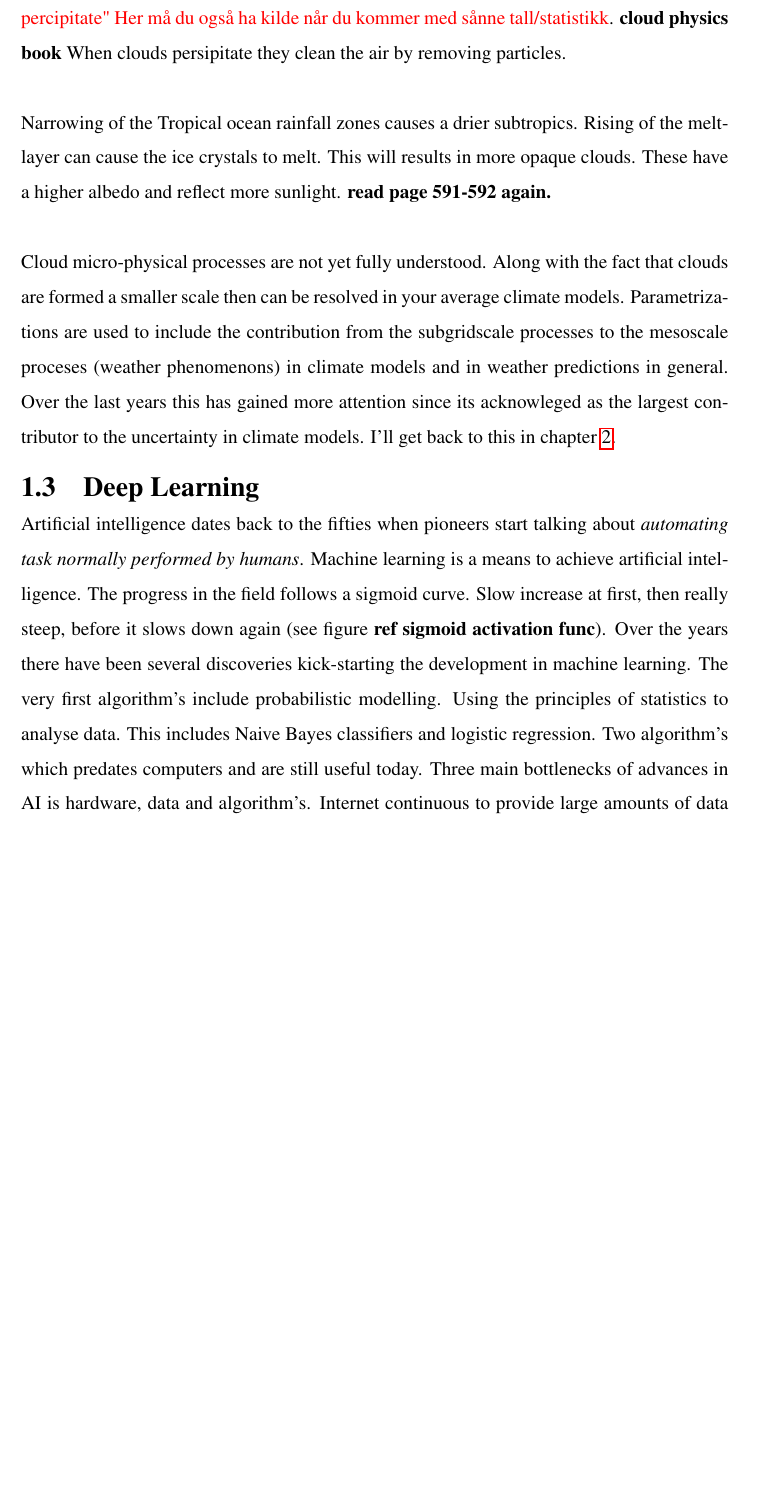
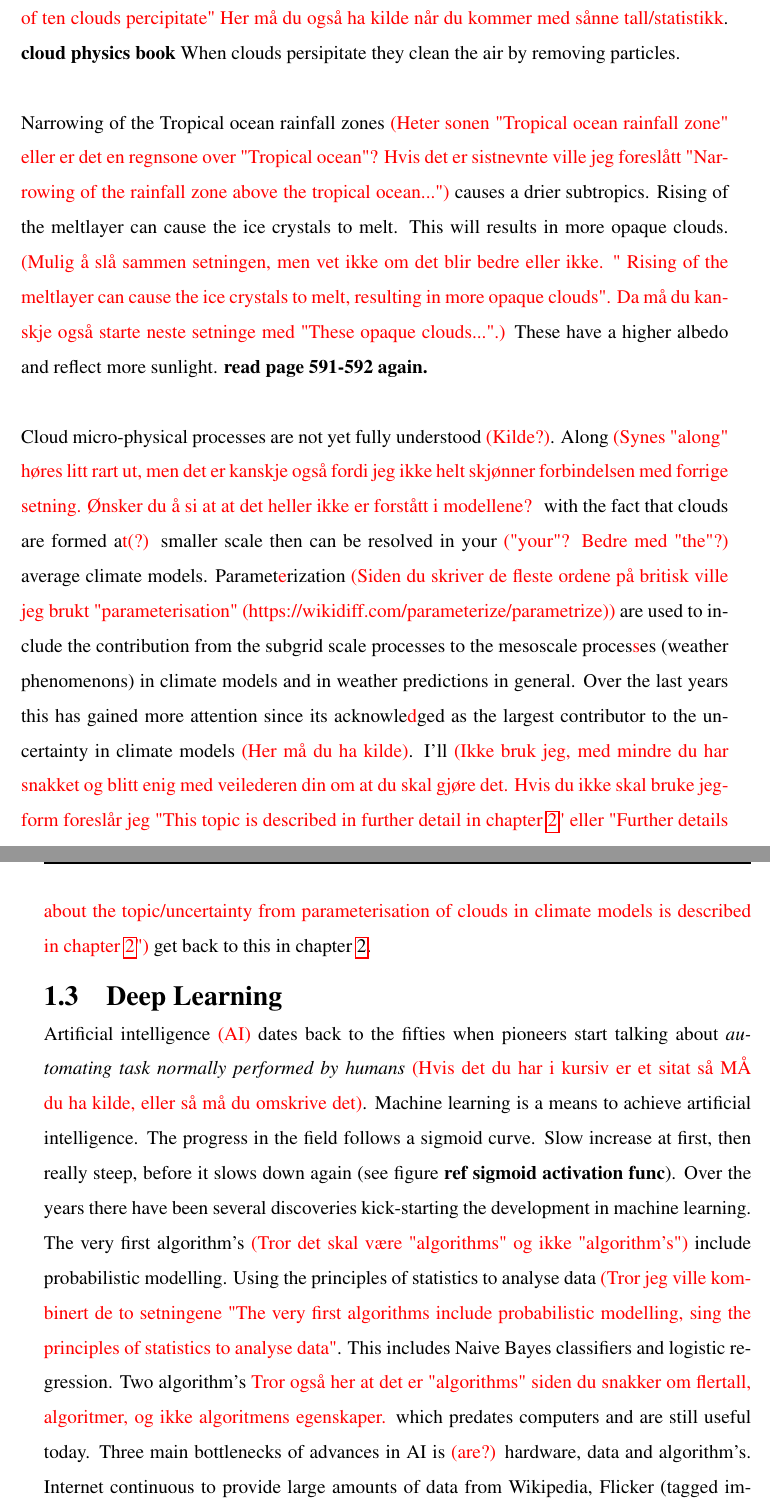
Before and after one commit to hannasv/MS-thesis, a LaTeX thesis (main.tex, which reads Chapter1_Intro/Introduction.tex): part of page 20 of 58 before the commit and two parts of pages 20 and 21 of 60 after it, the two joined at a grey line, cut so that both start at the same text, the shorter picture padded with empty space. Compiled offline with pdfLaTeX.

Commit message:
included changes from train

```diff
--- a/Chapter1_Intro/Introduction.tex
+++ b/Chapter1_Intro/Introduction.tex
@@ -61,11 +61,11 @@ The global temperature will keep rising until we \textcolor{red}{(Ikke bruk "we"
 The greenhouse effect of clouds still persist without sunlight leading to a net heating in the Arctic. Rising higher clouds causing a stronger greenhouse effect of clouds.
 \\ \\
-Aerosols can alter the cloud micro-physics and in terms alter the radiative properties of the cloud. A polluted cloud gets extra \acrshort{ccn}, this results \textcolor{red}{(Kan du bytte ut "this results" til "resulting")} in more \textcolor{red}{(Rart å skulle si "more smaller"? Er ikke det litt smør på flesk som lyder feil?} smaller droplets, as they share the available liquid. This increases the total surface area of the droplets. Which \textcolor{red}{(Hvis det er et spørsmål kan du starte med "which", men dette blir bare en leddsetning når den står slik)} again reflect more radiation and could led to a enhanced lifetime, since it takes longer for the droplets to reach precipitation size \textcolor{red}{(This increases the total surface area of the droplets. It takes longer time for the droplets to reach precipiation size because more reflected radiation could le\textcolor{red}{a}d to a enhanced lifetime.)}. If it does, it might not since only one out of ten cloud precipitate \textcolor{red}{Denne var litt rar, her må du lese gjennom på nytt og omformulerer. Her er et dårlig forslag, men likevel et forslag "If it reach precipitation size, it might not become/reaches a cloud that percipitate since only one out of ten clouds percipitate" Her må du også ha kilde når du kommer med sånne tall/statistikk}. \textbf{cloud physics book} When clouds persipitate they clean the air by removing particles.
+Aerosols can alter the cloud micro-physics and in terms alter the radiative properties of the cloud. A polluted cloud gets extra \acrshort{ccn}, this results \textcolor{red}{(Kan du bytte ut "this results" til "resulting")} in more \textcolor{red}{(Rart å skulle si "more smaller"? Er ikke det litt smør på flesk som lyder feil?} smaller droplets, as they share the available liquid. This increases the total surface area of the droplets. Which \textcolor{red}{(Hvis det er et spørsmål kan du starte med "which", men dette blir bare en leddsetning når den står slik)} again reflect more radiation and could led to a enhanced lifetime, since it takes longer for the droplets to reach precipitation size \textcolor{red}{(This increases the total surface area of the droplets. It takes longer time for the droplets to reach precipiation size because an increase of reflected radiation could le\textcolor{red}{a}d to a enhanced lifetime.)}. If it does, it might not since only one out of ten cloud precipitate \textcolor{red}{Denne var litt rar, her må du lese gjennom på nytt og omformulerer. Her er et dårlig forslag, men likevel et forslag "If it reach precipitation size, it might not become/reaches a cloud that percipitate since only one out of ten clouds percipitate" Her må du også ha kilde når du kommer med sånne tall/statistikk}. \textbf{cloud physics book} When clouds persipitate they clean the air by removing particles.
 \\ \\
-Narrowing of the Tropical ocean rainfall zones causes a drier subtropics. Rising of the meltlayer can cause the ice crystals to melt. This will results in more opaque clouds. These have a higher albedo and reflect more sunlight. \textbf{read page 591-592 again.}
+Narrowing of the Tropical ocean rainfall zones \textcolor{red}{(Heter sonen "Tropical ocean rainfall zone" eller er det en regnsone over "Tropical ocean"? Hvis det er sistnevnte ville jeg foreslått "Narrowing of the rainfall zone above the tropical ocean...")} causes a drier subtropics. Rising of the meltlayer can cause the ice crystals to melt. This will results in more opaque clouds. \textcolor{red}{(Mulig å slå sammen setningen, men vet ikke om det blir bedre eller ikke. " Rising of the meltlayer can cause the ice crystals to melt, resulting in more opaque clouds". Da må du kanskje også starte neste setninge med "These opaque clouds...".)} These have a higher albedo and reflect more sunlight. \textbf{read page 591-592 again.}
 \\ \\
-Cloud micro-physical processes are not yet fully understood. Along with the fact that clouds are formed a smaller scale then can be resolved in your average climate models. Parametrizations are used to include the contribution from the subgridscale processes to the mesoscale proceses (weather phenomenons) in climate models and in weather predictions in general. Over the last years this has gained more attention since its acknowleged as the largest contributor to the uncertainty in climate models. I'll get back to this in chapter \ref{ch:theoretical_back}.
+Cloud micro-physical processes are not yet fully understood \textcolor{red}{(Kilde?)}. Along \textcolor{red}{(Synes "along" høres litt rart ut, men det er kanskje også fordi jeg ikke helt skjønner forbindelsen med forrige setning. Ønsker du å si at at det heller ikke er forstått i modellene? } with the fact that clouds are formed a\textcolor{red}{t(?)} smaller scale then can be resolved in your \textcolor{red}{("your"? Bedre med "the"?)} average climate models. Paramet\textcolor{red}{e}rization \textcolor{red}{(Siden du skriver de fleste ordene på britisk ville jeg brukt "parameterisation" (https://wikidiff.com/parameterize/parametrize))} are used to include the contribution from the subgrid scale processes to the mesoscale proces\textcolor{red}{s}es (weather phenomenons) in climate models and in weather predictions in general. Over the last years this has gained more attention since its acknowle\textcolor{red}{d}ged as the largest contributor to the uncertainty in climate models \textcolor{red}{(Her må du ha kilde)}. I'll \textcolor{red}{(Ikke bruk jeg, med mindre du har snakket og blitt enig med veilederen din om at du skal gjøre det. Hvis du ikke skal bruke jeg-form foreslår jeg "This topic is described in further detail in chapter \ref{ch:theoretical_back}" eller "Further details about the topic/uncertainty from parameterisation of clouds in climate models is described in chapter \ref{ch:theoretical_back}")} get back to this in chapter \ref{ch:theoretical_back}.
 
 \section{Deep Learning} \label{sec:intro_deep_learning}
-Artificial intelligence dates back to the fifties when pioneers start talking about \textit{automating task normally performed by humans}. Machine learning is a means to achieve artificial intelligence. The progress in the field follows a sigmoid curve. Slow increase at first, then really steep, before it slows down again (see figure \textbf{ref sigmoid activation func}). Over the years there have been several discoveries kick-starting the development in machine learning. The very first algorithm's include probabilistic modelling. Using the principles of statistics to analyse data. This includes Naive Bayes classifiers and logistic regression. Two algorithm's which predates computers and are still useful today. Three main bottlenecks of advances in AI is hardware, data and algorithm's. Internet continuous to provide large amounts of data from Wikipedia, Flicker (tagged images) and YouTube. Advances in computational powers, such as graphical processing units, GPU's \textit{provide a environment/platform to learn in/on}. These where originally develop for the gaming industry, but in 2007 they realised a interface called CUDA (2007) which allows for computing \textbf{find a up to date cost and flops (floating point operations per second)}. \textbf{siter Chollet bok}
+Artificial intelligence \textcolor{red}{(AI)} dates back to the fifties when pioneers start talking about \textit{automating task normally performed by humans} \textcolor{red}{(Hvis det du har i kursiv er et sitat så MÅ du ha kilde, eller så må du omskrive det)}. Machine learning is a means to achieve artificial intelligence. The progress in the field follows a sigmoid curve. Slow increase at first, then really steep, before it slows down again (see figure \textbf{ref sigmoid activation func}). Over the years there have been several discoveries kick-starting the development in machine learning. The very first algorithm's \textcolor{red}{(Tror det skal være "algorithms" og ikke "algorithm's")} include probabilistic modelling. Using the principles of statistics to analyse data \textcolor{red}{(Tror jeg ville kombinert de to setningene "The very first algorithms include probabilistic modelling, sing the principles of statistics to analyse data"}. This includes Naive Bayes classifiers and logistic regression. Two algorithm's \textcolor{red}{Tror også her at det er "algorithms" siden du snakker om flertall, algoritmer, og ikke algoritmens egenskaper.} which predates computers and are still useful today. Three main bottlenecks of advances in AI is \textcolor{red}{(are?)} hardware, data and algorithm's. Internet continuous to provide large amounts of data from Wikipedia, Flicker (tagged images) and YouTube. Advances in computational powers, such as graphical processing units, GPU's \textit{provide a environment/platform to learn in/on}. These where originally develop\textcolor{red}{ed} for the gaming industry, but in 2007 they realised a interface called CUDA (2007) which allows for computing \textbf{find a up to date cost and flops (floating point operations per second)}. \textbf{siter Chollet bok}
 \\ \\
```
Also changed, not shown: Chapter1_Intro/Introduction.tex (8 more changed lines).
